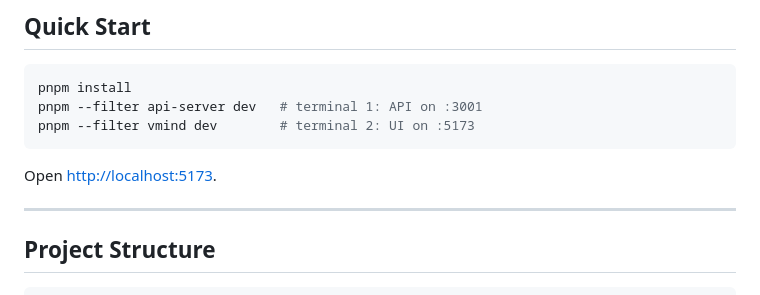
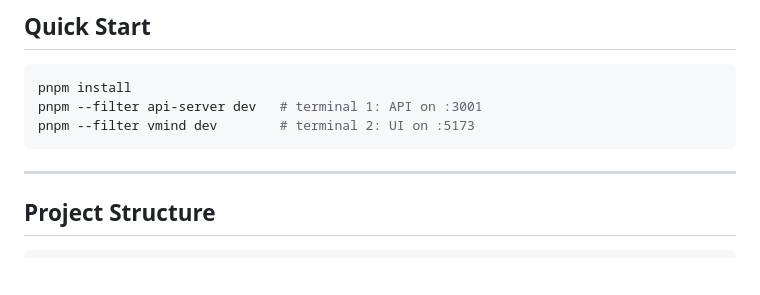
Before and after one commit to jacksonvincent012-web/ai-vehicle-ecosystem, a Markdown page: README.md, the part around the change. GitHub-like rendering; blank space fills up the shorter version.

````diff
--- a/README.md
+++ b/README.md
@@ -119,7 +119,6 @@ pnpm --filter api-server dev   # terminal 1: API on :3001
 pnpm --filter vmind dev        # terminal 2: UI on :5173
 ```
 
-Open [http://localhost:5173](http://localhost:5173).
 
 ---
 
````
